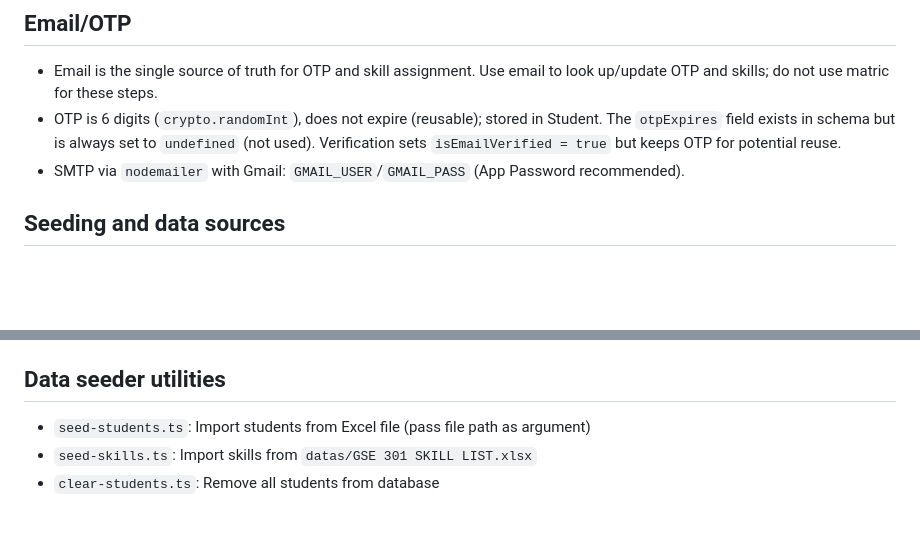
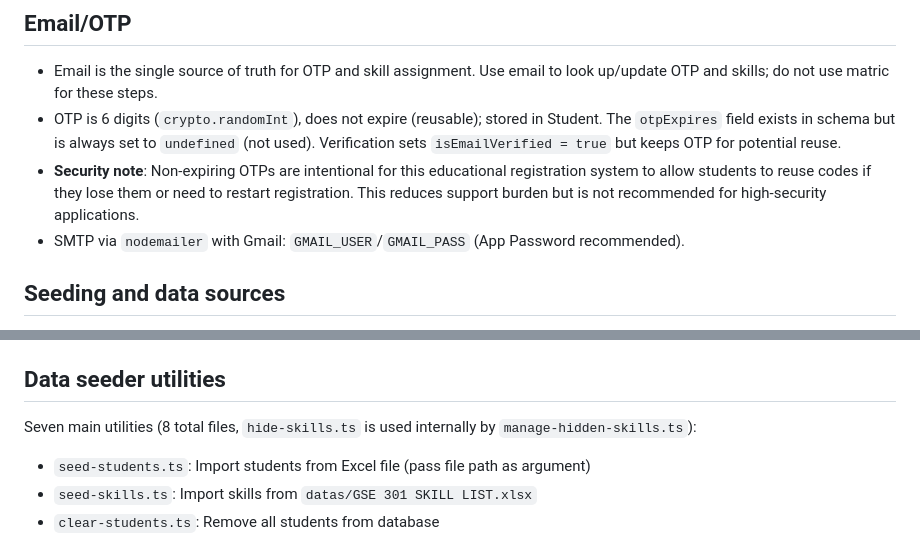
Before and after one commit to olawalejuwonm/GSE, a Markdown page: .github/copilot-instructions.md, 2 parts joined by grey strips. Rendered like a GitHub page; blank space fills up the shorter version.

Commit message:
Add security note for OTP design and clarify seeder count
Co-authored-by: olawalejuwonm <52759812+olawalejuwonm@users.noreply.github.com>

```diff
--- a/.github/copilot-instructions.md
+++ b/.github/copilot-instructions.md
@@ -41,6 +41,7 @@ This is a NestJS app for student registration with MongoDB (Mongoose) and Gmail
 ## Email/OTP
 - Email is the single source of truth for OTP and skill assignment. Use email to look up/update OTP and skills; do not use matric for these steps.
 - OTP is 6 digits (`crypto.randomInt`), does not expire (reusable); stored in Student. The `otpExpires` field exists in schema but is always set to `undefined` (not used). Verification sets `isEmailVerified = true` but keeps OTP for potential reuse.
+- **Security note**: Non-expiring OTPs are intentional for this educational registration system to allow students to reuse codes if they lose them or need to restart registration. This reduces support burden but is not recommended for high-security applications.
 - SMTP via `nodemailer` with Gmail: `GMAIL_USER`/`GMAIL_PASS` (App Password recommended).
 
 ## Seeding and data sources
@@ -86,6 +87,7 @@ This is a NestJS app for student registration with MongoDB (Mongoose) and Gmail
 - Config: `.env` (not in repo), `package.json`, `tsconfig.json`, `eslint.config.mjs`, `.prettierrc`
 
 ## Data seeder utilities
+Seven main utilities (8 total files, `hide-skills.ts` is used internally by `manage-hidden-skills.ts`):
 - `seed-students.ts`: Import students from Excel file (pass file path as argument)
 - `seed-skills.ts`: Import skills from `datas/GSE 301 SKILL LIST.xlsx`
 - `clear-students.ts`: Remove all students from database
```
